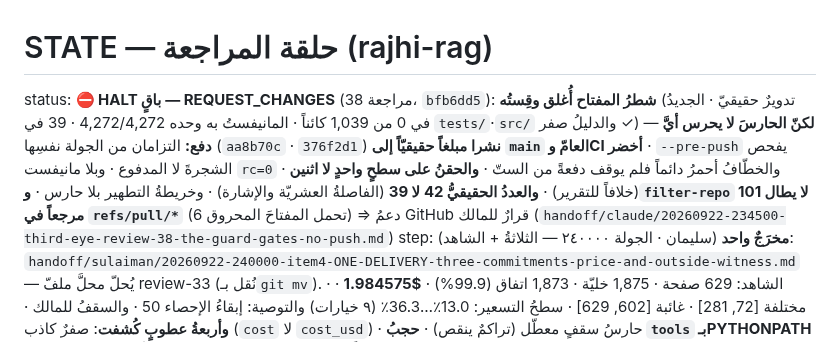
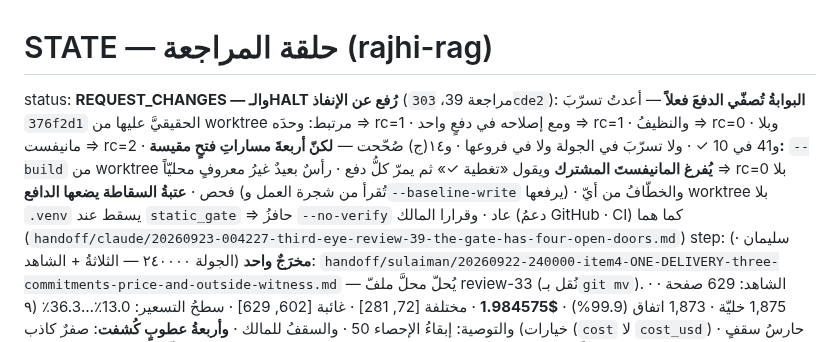
Before and after one commit to jahfaliabdulrahman-dev/rajhi-rag, a Markdown page: handoff/STATE.md, the part around the change. Drawn GitHub-style.

```diff
--- a/handoff/STATE.md
+++ b/handoff/STATE.md
@@ -1,6 +1,6 @@
 # STATE — حلقة المراجعة (rajhi-rag)
 
-status: **⛔ HALT باقٍ — REQUEST_CHANGES** (مراجعة 38، `bfb6dd5`): **شطرُ المفتاح أُغلق وقِستُه** (تدويرٌ حقيقيّ · الجديدُ في 0 من 1,039 كائناً · المانيفستُ به وحده 4,272/4,272 · 39 في `tests/`·`src/` والدليلُ صفر ✓) — **لكنّ الحارسَ لا يحرس أيَّ دفع:** التزامان من الجولة نفسِها (`aa8b70c` · `376f2d1`) **نشرا مبلغاً حقيقيّاً إلى `main` العامّ وCI أخضر** · `--pre-push` يفحص الشجرةَ لا المدفوع · وبلا مانيفست `rc=0` · والخطّافُ أحمرُ دائماً فلم يوقف دفعةً من الستّ · **والحقنُ على سطحٍ واحدٍ لا اثنين** (خلافاً للتقرير) · **والعددُ الحقيقيُّ 42 لا 39** (الفاصلةُ العشريّة والإشارة) · وخريطةُ التطهير بلا حارس · **و`filter-repo` لا يطال 101 مرجعاً في `refs/pull/*`** (6 تحمل المفتاحَ المحروق) ⇒ دعمُ GitHub قرارٌ للمالك (`handoff/claude/20260922-234500-third-eye-review-38-the-guard-gates-no-push.md`)
+status: **REQUEST_CHANGES — والـHALT رُفع عن الإنفاذ** (مراجعة 39، `303cde2`): **البوابةُ تُصفّي الدفعَ فعلاً** — أعدتُ تسرّبَ `376f2d1` الحقيقيَّ عليها من worktree مرتبط: وحدَه ⇒ rc=1 · ومع إصلاحه في دفعٍ واحد ⇒ rc=1 · والنظيفُ ⇒ rc=0 · وبلا مانيفست ⇒ rc=2 · و41 في 10 ✓ · ولا تسرّبَ في الجولة ولا في فروعها · و١٤(ج) صُحّحت — **لكنّ أربعةَ مساراتِ فتحٍ مقيسة:** `--build` من worktree **يُفرغ المانيفستَ المشترك** ويقول «تغطية ✓» ثم يمرّ كلُّ دفع · رأسٌ بعيدٌ غيرُ معروفٍ محليّاً ⇒ rc=0 بلا فحص · **عتبةُ السقاطة يضعها الدافع** (تُقرأ من شجرة العمل و`--baseline-write` يرفعها) · والخطّافُ من أيّ worktree بلا `.venv` يسقط عند `static_gate` ⇒ حافزُ `--no-verify` عاد · وقرارا المالك (دعمُ GitHub · CI) كما هما (`handoff/claude/20260923-004227-third-eye-review-39-the-gate-has-four-open-doors.md`)
 step: (سليمان · الجولة ٢٤٠٠٠٠ — الثلاثةُ + الشاهد)
       **مخرَجٌ واحد**: `handoff/sulaiman/20260922-240000-item4-ONE-DELIVERY-three-commitments-price-and-outside-witness.md` — يُحلّ محلَّ ملفّ review-33 (نُقل بـ`git mv`).
       · الشاهد: 629 صفحة · 1,875 خليّة · 1,873 اتفاق (99.9%) · **$1.984575** · مختلفة [72, 281] · غائبة [602, 629]
```
Also changed, not shown: handoff/claude/20260923-004227-third-eye-review-39-the-gate-has-four-open-doors.md (added, +176 -0 lines), handoff/sulaiman/20260923-004227-third-eye-review-39-the-gate-has-four-open-doors.md (added, +176 -0 lines).
